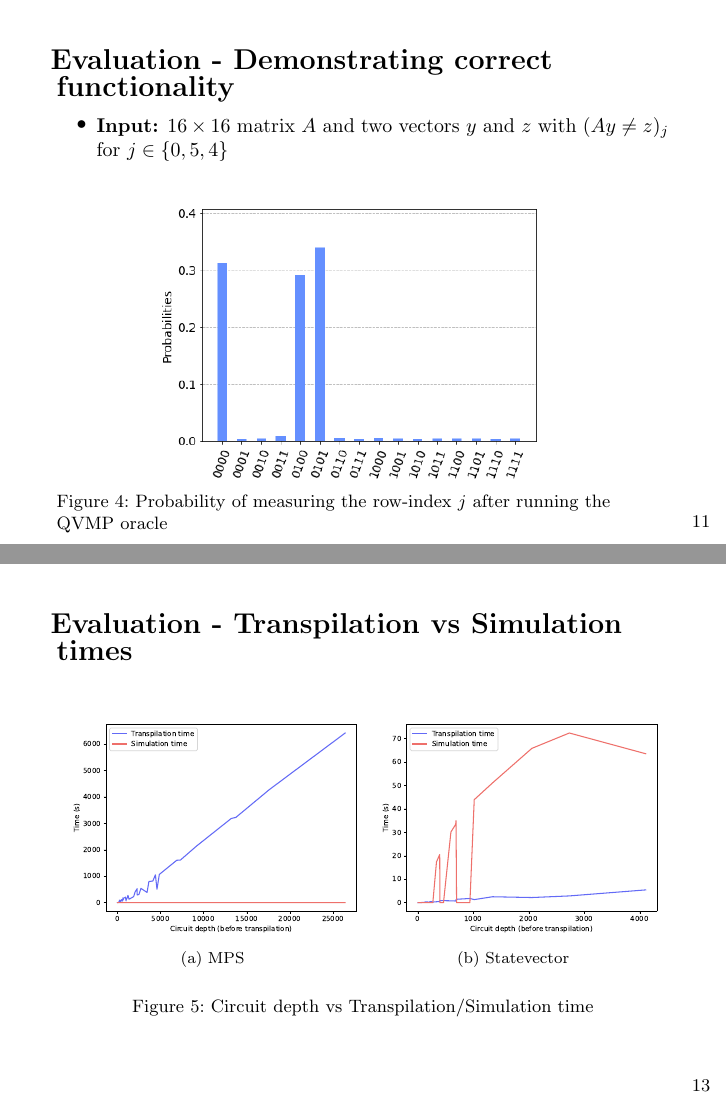
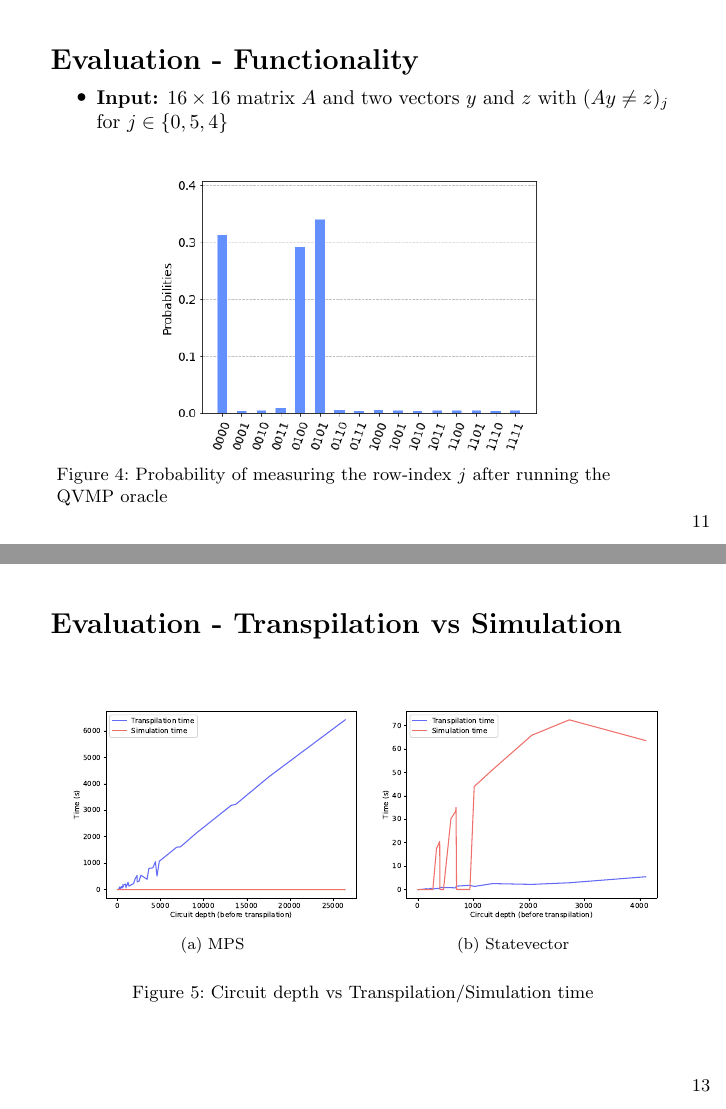
Before and after one commit to ausbin/qvmp, LaTeX slides (presentation/presentation.tex): pages 11 and 13 of 15, joined at a grey line. Compiled offline with pdfLaTeX.

Commit message:
Update presentation

```diff
--- a/presentation/presentation.tex
+++ b/presentation/presentation.tex
@@ -212,7 +212,7 @@ def find_row_mismatch(A, y, z):
 \end{frame}
 
 
-\begin{frame}{Evaluation - Demonstrating correct functionality}
+\begin{frame}{Evaluation - Functionality}
   \begin{itemize}
     \item \textbf{Input:} $16 \times 16$ matrix $A$ and two vectors $y$ and $z$
       with $(Ay \neq z)_j$ for $j \in \{0, 5, 4\}$
@@ -268,7 +268,7 @@ def find_row_mismatch(A, y, z):
 \end{frame}
 
 
-\begin{frame}{Evaluation - Transpilation vs Simulation times}
+\begin{frame}{Evaluation - Transpilation vs Simulation}
   \begin{figure}
     \begin{subfigure}{0.48\textwidth}
       \centering
```
Also changed, not shown: presentation/presentation.pdf.
